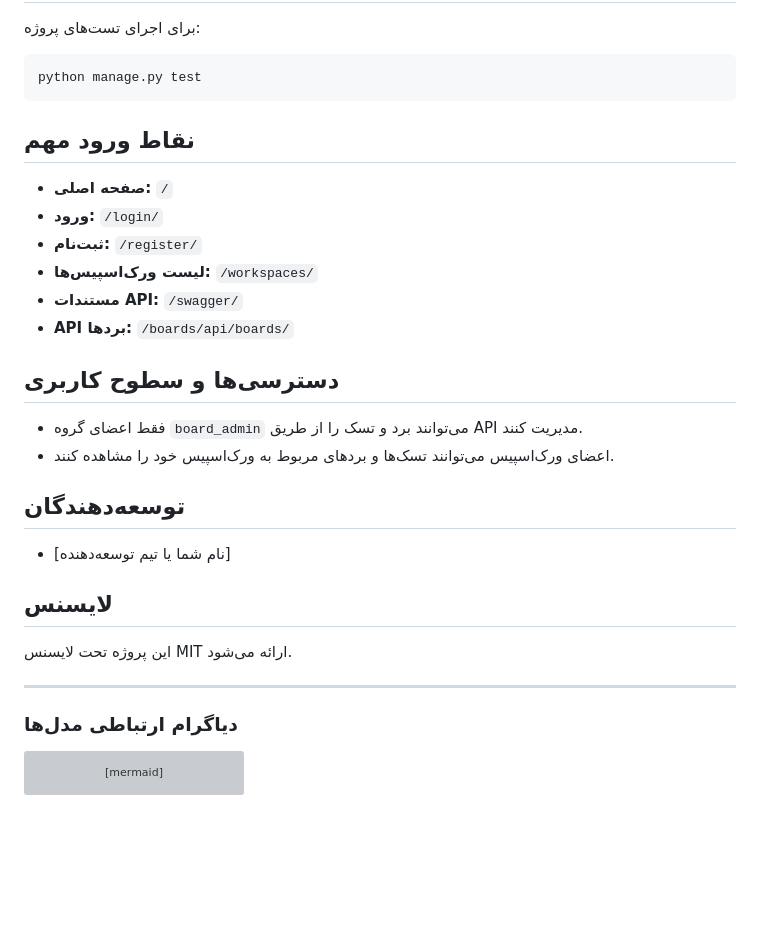
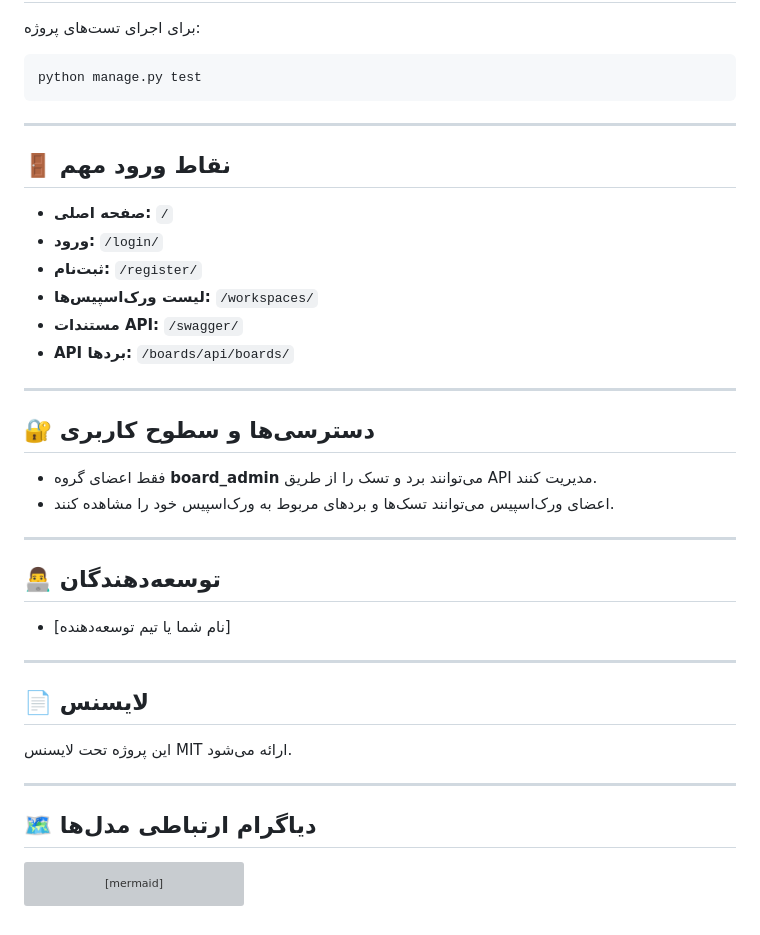
Before and after one commit to arf1383/trello, a Markdown page: README.md, the part around one of its changes. GitHub-like rendering; blank space fills up the shorter version; grey boxes are pictures that could not be loaded.

````diff
--- a/README.md
+++ b/README.md
@@ -81,31 +93,39 @@ trello/
 python manage.py test
 ```
 
-## نقاط ورود مهم
+---
 
-- **صفحه اصلی:** `/`
-- **ورود:** `/login/`
-- **ثبت‌نام:** `/register/`
-- **لیست ورک‌اسپیس‌ها:** `/workspaces/`
-- **مستندات API:** `/swagger/`
-- **API بردها:** `/boards/api/boards/`
+## 🚪 نقاط ورود مهم
 
-## دسترسی‌ها و سطوح کاربری
+- <b>صفحه اصلی:</b> `/`
+- <b>ورود:</b> `/login/`
+- <b>ثبت‌نام:</b> `/register/`
+- <b>لیست ورک‌اسپیس‌ها:</b> `/workspaces/`
+- <b>مستندات API:</b> `/swagger/`
+- <b>API بردها:</b> `/boards/api/boards/`
 
-- فقط اعضای گروه `board_admin` می‌توانند برد و تسک را از طریق API مدیریت کنند.
+---
+
+## 🔐 دسترسی‌ها و سطوح کاربری
+
+- فقط اعضای گروه <b>board_admin</b> می‌توانند برد و تسک را از طریق API مدیریت کنند.
 - اعضای ورک‌اسپیس می‌توانند تسک‌ها و بردهای مربوط به ورک‌اسپیس خود را مشاهده کنند.
 
-## توسعه‌دهندگان
+---
+
+## 👨‍💻 توسعه‌دهندگان
 
 - [نام شما یا تیم توسعه‌دهنده]
 
-## لایسنس
+---
+
+## 📄 لایسنس
 
 این پروژه تحت لایسنس MIT ارائه می‌شود.
 
 ---
 
-### دیاگرام ارتباطی مدل‌ها
+## 🗺️ دیاگرام ارتباطی مدل‌ها
 
 ```mermaid
 erDiagram
````
Also changed, not shown: other parts of README.md (+38 -26 lines).
